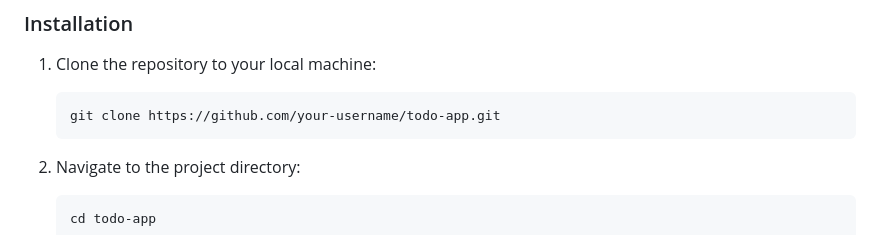
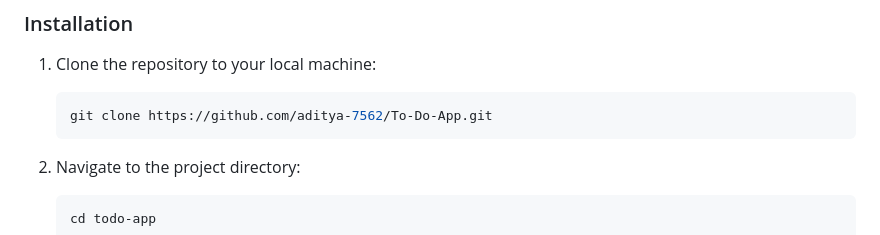
Before and after one commit to aditya-7562/To-Do-App, a Markdown page: README.md, the part around the change. Drawn GitHub-style.

````diff
--- a/README.md
+++ b/README.md
@@ -33,7 +33,7 @@ Follow the instructions below to get a copy of the project up and running on you
 1. Clone the repository to your local machine:
 
    ```bash
-   git clone https://github.com/your-username/todo-app.git
+   git clone https://github.com/aditya-7562/To-Do-App.git
    ```
 
 2. Navigate to the project directory:
````
